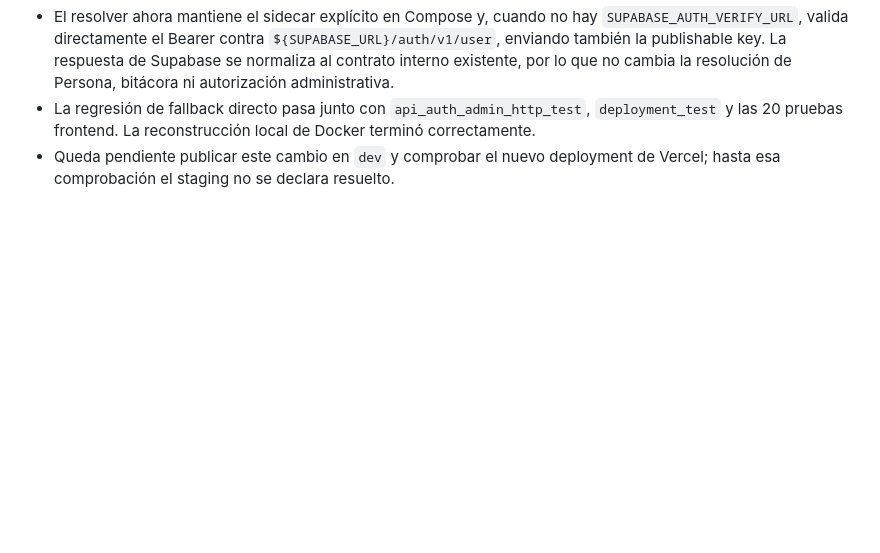
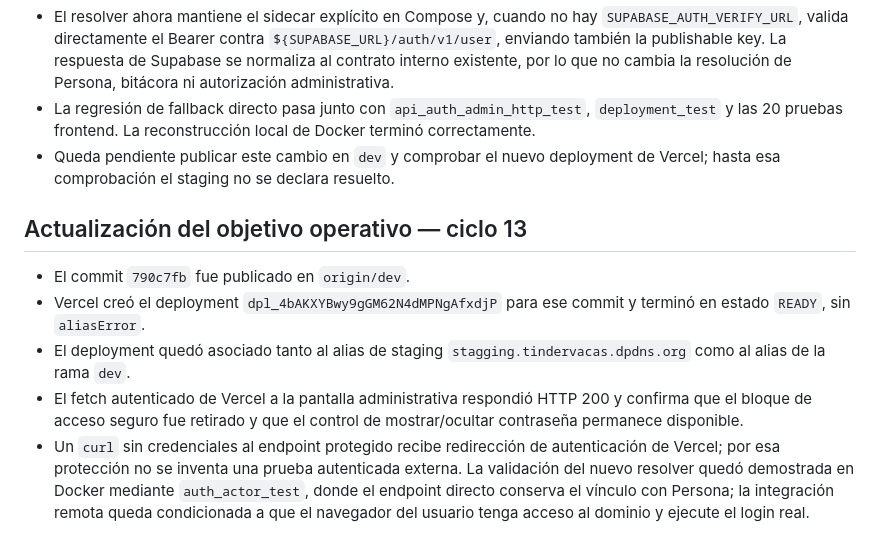
Before and after one commit to DilanRC/Proyecto-Paradigmas, a Markdown page: anti-slop/audit-001-2026-09-21.md, the part around the change. Drawn GitHub-style; blank space fills up the shorter version.

Commit message:
docs: record supabase sidecar fallback deployment

```diff
--- a/anti-slop/audit-001-2026-09-21.md
+++ b/anti-slop/audit-001-2026-09-21.md
@@ -268,3 +268,20 @@ El alcance aprobado queda más preciso: publicar e interacciones públicas persi
 - Queda pendiente publicar este cambio en `dev` y comprobar el nuevo
   deployment de Vercel; hasta esa comprobación el staging no se declara
   resuelto.
+
+## Actualización del objetivo operativo — ciclo 13
+
+- El commit `790c7fb` fue publicado en `origin/dev`.
+- Vercel creó el deployment `dpl_4bAKXYBwy9gGM62N4dMPNgAfxdjP` para ese
+  commit y terminó en estado `READY`, sin `aliasError`.
+- El deployment quedó asociado tanto al alias de staging
+  `stagging.tindervacas.dpdns.org` como al alias de la rama `dev`.
+- El fetch autenticado de Vercel a la pantalla administrativa respondió HTTP
+  200 y confirma que el bloque de acceso seguro fue retirado y que el control
+  de mostrar/ocultar contraseña permanece disponible.
+- Un `curl` sin credenciales al endpoint protegido recibe redirección de
+  autenticación de Vercel; por esa protección no se inventa una prueba
+  autenticada externa. La validación del nuevo resolver quedó demostrada en
+  Docker mediante `auth_actor_test`, donde el endpoint directo conserva el
+  vínculo con Persona; la integración remota queda condicionada a que el
+  navegador del usuario tenga acceso al dominio y ejecute el login real.
```
